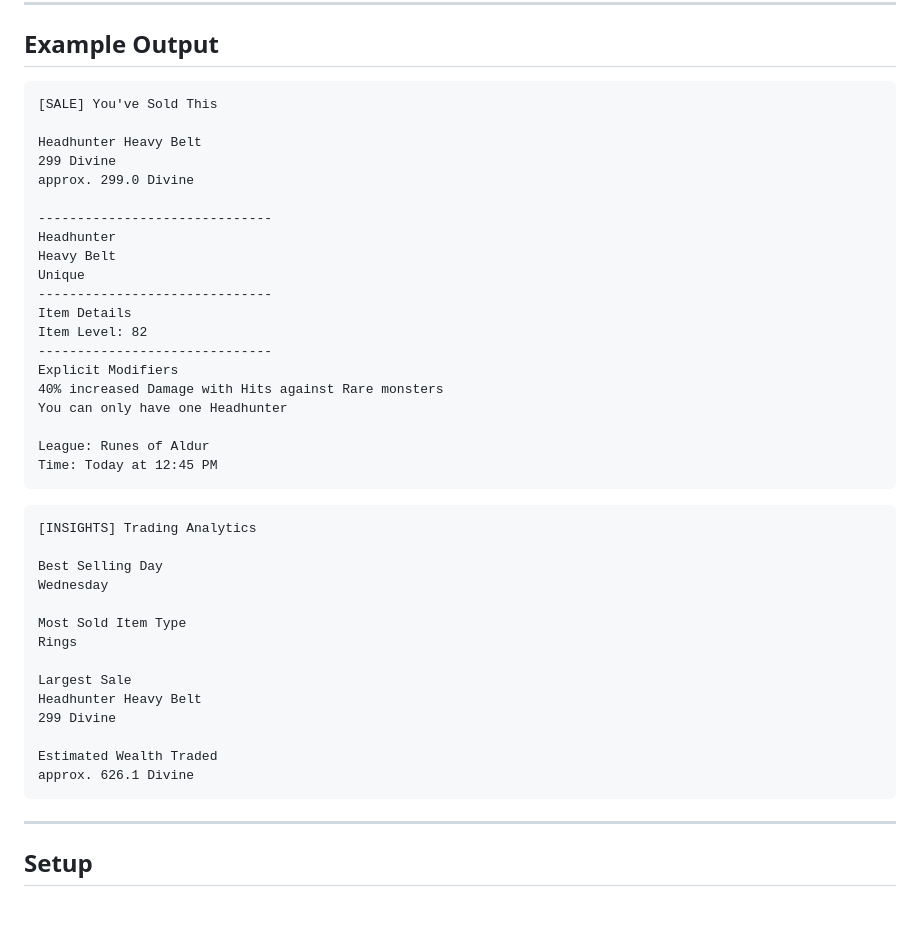
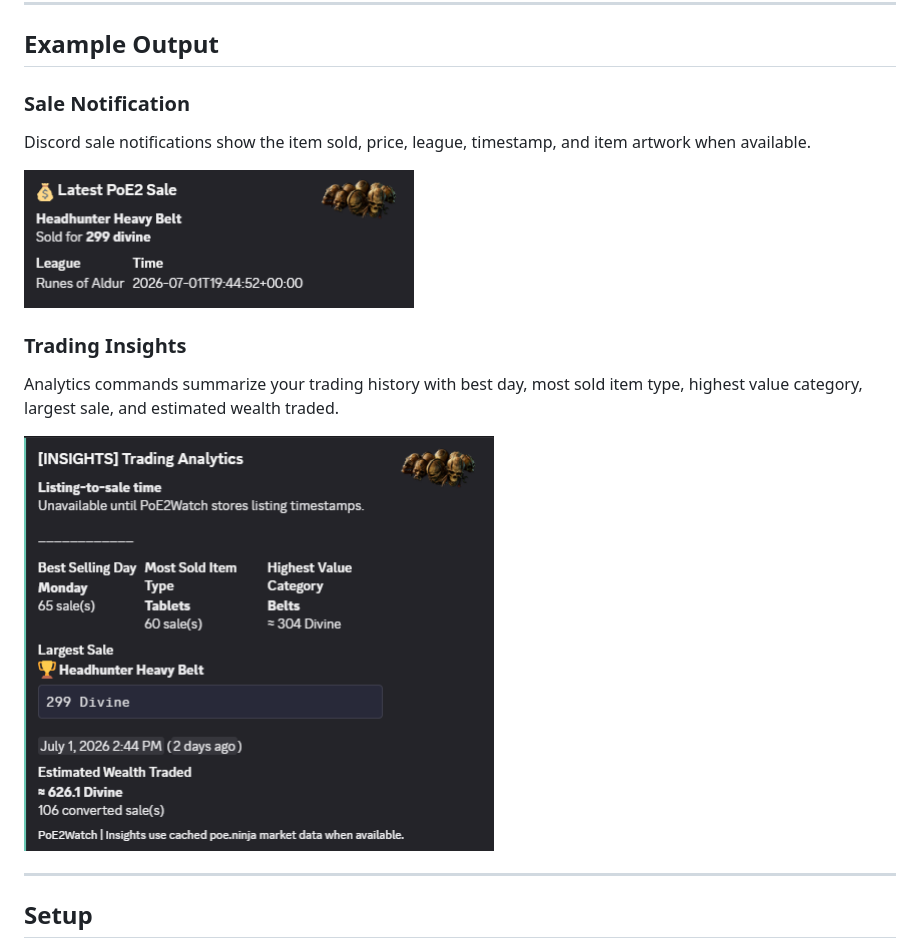
Before and after one commit to Hyp3r12/PoE2Watch, a Markdown page: README.md, the part around the change. Drawn GitHub-style; pictures changed too: assets/insights_example.png (added); blank space fills up the shorter version.

````diff
--- a/README.md
+++ b/README.md
@@ -80,45 +80,21 @@ Built by traders, for traders.
 
 ## Example Output
 
-```text
-[SALE] You've Sold This
+### Sale Notification
 
-Headhunter Heavy Belt
-299 Divine
-approx. 299.0 Divine
+Discord sale notifications show the item sold, price, league, timestamp, and item artwork when available.
 
-------------------------------
-Headhunter
-Heavy Belt
-Unique
-------------------------------
-Item Details
-Item Level: 82
-------------------------------
-Explicit Modifiers
-40% increased Damage with Hits against Rare monsters
-You can only have one Headhunter
+<p>
+  <img src="assets/headhunter_sale.png" alt="PoE2Watch latest sale Discord notification example" width="390" />
+</p>
 
-League: Runes of Aldur
-Time: Today at 12:45 PM
-```
+### Trading Insights
 
-```text
-[INSIGHTS] Trading Analytics
+Analytics commands summarize your trading history with best day, most sold item type, highest value category, largest sale, and estimated wealth traded.
 
-Best Selling Day
-Wednesday
-
-Most Sold Item Type
-Rings
-
-Largest Sale
-Headhunter Heavy Belt
-299 Divine
-
-Estimated Wealth Traded
-approx. 626.1 Divine
-```
+<p>
+  <img src="assets/insights_example.png" alt="PoE2Watch trading insights Discord command example" width="470" />
+</p>
 
 ---
 
````
